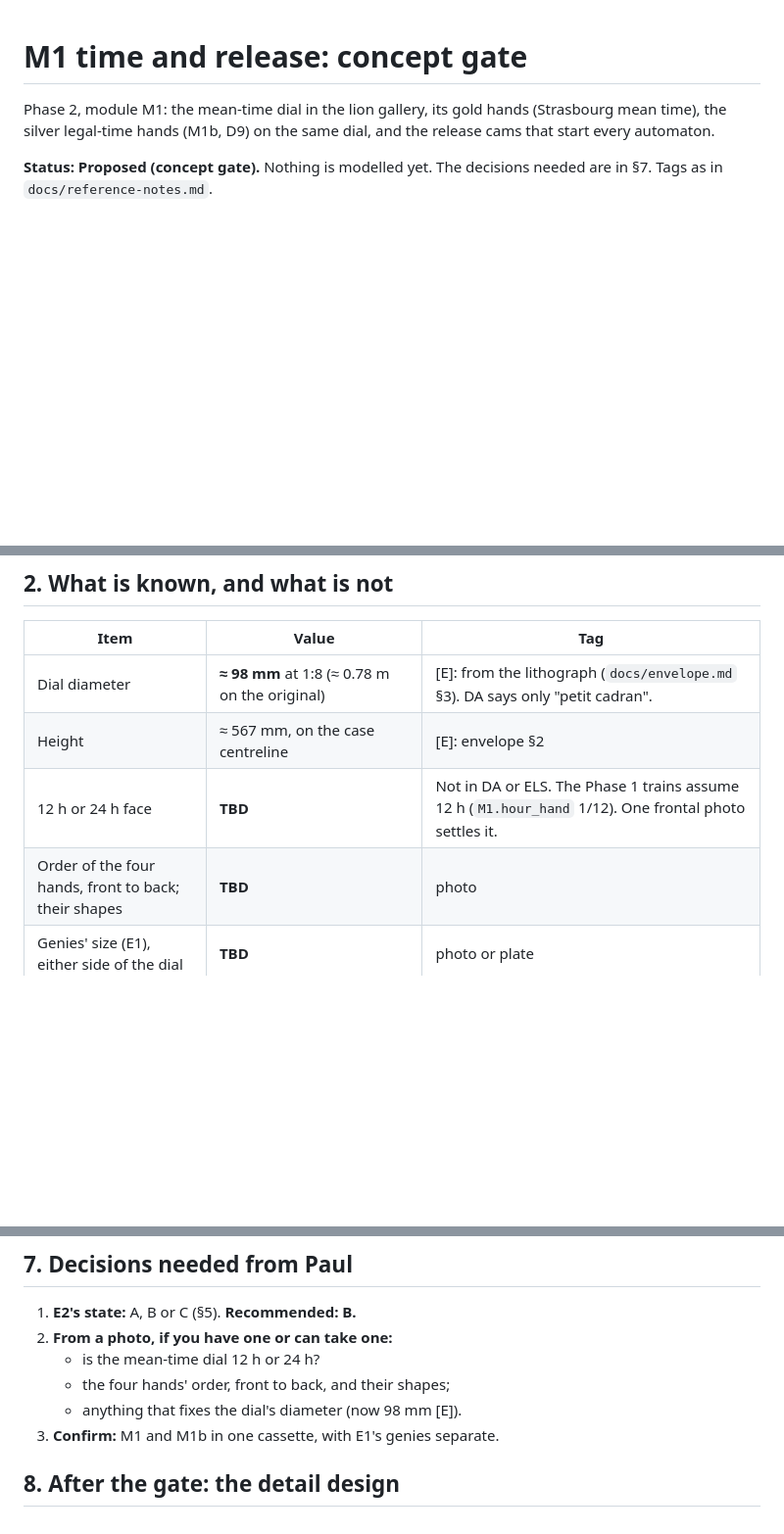
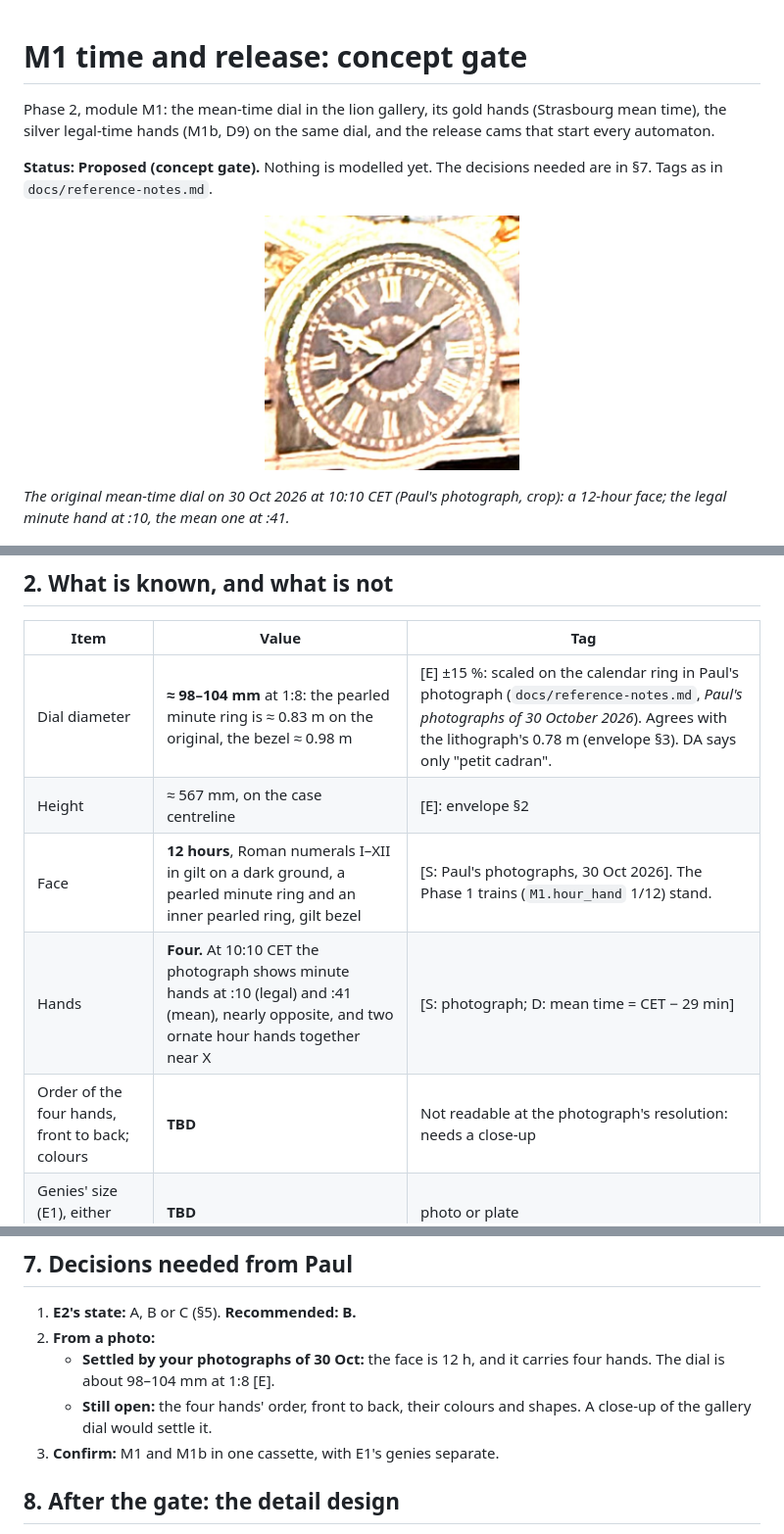
Before and after one commit to paulforrester/horloge-astronomique, a Markdown page: docs/m1-design.md, 3 parts joined by grey strips. Shown at 98% size. GitHub-like rendering; pictures changed too: docs/img/m1/original_mean_time_dial.jpg (added); blank space fills up the shorter version.

```diff
--- a/docs/m1-design.md
+++ b/docs/m1-design.md
@@ -6,6 +6,11 @@ automaton.
 
 **Status: Proposed (concept gate).** Nothing is modelled yet. The decisions needed are in §7. Tags
 as in `docs/reference-notes.md`.
+
+<p align="center"><img src="img/m1/original_mean_time_dial.jpg" width="260" alt="The original mean-time dial, 30 Oct 2026 at 10:10 CET: a 12-hour face with four hands (Paul's photograph)"></p>
+
+*The original mean-time dial on 30 Oct 2026 at 10:10 CET (Paul's photograph, crop): a 12-hour
+face; the legal minute hand at :10, the mean one at :41.*
 
 <p align="center"><img src="img/m1/m1_concept.png" width="900" alt="Schematic: where M1 sits in the case and the two ways E2 can get its state; the lion gallery with the dial between the genies; side section of the four-hand coaxial stack"></p>
 
@@ -42,10 +47,11 @@ dimensions.*
 
 | Item | Value | Tag |
 |---|---|---|
-| Dial diameter | **≈ 98 mm** at 1:8 (≈ 0.78 m on the original) | [E]: from the lithograph (`docs/envelope.md` §3). DA says only "petit cadran". |
+| Dial diameter | **≈ 98–104 mm** at 1:8: the pearled minute ring is ≈ 0.83 m on the original, the bezel ≈ 0.98 m | [E] ±15 %: scaled on the calendar ring in Paul's photograph (`docs/reference-notes.md`, *Paul's photographs of 30 October 2026*). Agrees with the lithograph's 0.78 m (envelope §3). DA says only "petit cadran". |
 | Height | ≈ 567 mm, on the case centreline | [E]: envelope §2 |
-| 12 h or 24 h face | **TBD** | Not in DA or ELS. The Phase 1 trains assume 12 h (`M1.hour_hand` 1/12). One frontal photo settles it. |
-| Order of the four hands, front to back; their shapes | **TBD** | photo |
+| Face | **12 hours**, Roman numerals I–XII in gilt on a dark ground, a pearled minute ring and an inner pearled ring, gilt bezel | [S: Paul's photographs, 30 Oct 2026]. The Phase 1 trains (`M1.hour_hand` 1/12) stand. |
+| Hands | **Four.** At 10:10 CET the photograph shows minute hands at :10 (legal) and :41 (mean), nearly opposite, and two ornate hour hands together near X | [S: photograph; D: mean time = CET − 29 min] |
+| Order of the four hands, front to back; colours | **TBD** | Not readable at the photograph's resolution: needs a close-up |
 | Genies' size (E1), either side of the dial | **TBD** | photo or plate |
 | Motion work | 12/48 × 15/45, exact 1/12, at 30.000 mm centres with profile shift | [S: `spec/clock.yaml` `M1.hour_hand`; `docs/test-rig.md` §2] |
 | Noon train | 12/54 × 12/64, exact 1/24 (one turn a day) | [S: `spec/clock.yaml` `M1.noon_cam`] |
@@ -135,10 +141,11 @@ the cassette's side.
 ## 7. Decisions needed from Paul
 
 1. **E2's state:** A, B or C (§5). **Recommended: B.**
-2. **From a photo, if you have one or can take one:**
-   - is the mean-time dial 12 h or 24 h?
-   - the four hands' order, front to back, and their shapes;
-   - anything that fixes the dial's diameter (now 98 mm [E]).
+2. **From a photo:**
+   - **Settled by your photographs of 30 Oct:** the face is 12 h, and it carries four hands. The
+     dial is about 98–104 mm at 1:8 [E].
+   - **Still open:** the four hands' order, front to back, their colours and shapes. A close-up of
+     the gallery dial would settle it.
 3. **Confirm:** M1 and M1b in one cassette, with E1's genies separate.
 
 ## 8. After the gate: the detail design
```
Also changed, not shown: docs/reference-notes.md (+33 -0 lines).
